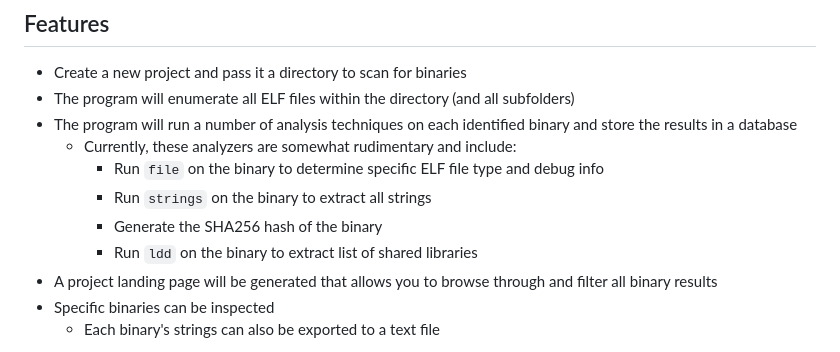
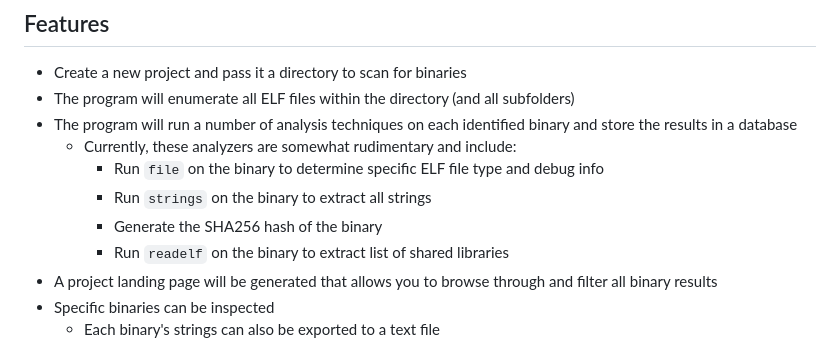
Before and after one commit to ttepatti/elf-analyzer, a Markdown page: README.md, the part around the change. GitHub-like rendering.

Commit message:
Updated README with corrected shared library analysis command

```diff
--- a/README.md
+++ b/README.md
@@ -23,7 +23,7 @@ Additional screenshots are included in the [screenshots/ folder](screenshots/REA
 		- Run `file` on the binary to determine specific ELF file type and debug info
 		- Run `strings` on the binary to extract all strings
 		- Generate the SHA256 hash of the binary
-		- Run `ldd` on the binary to extract list of shared libraries
+		- Run `readelf` on the binary to extract list of shared libraries
 - A project landing page will be generated that allows you to browse through and filter all binary results
 - Specific binaries can be inspected
 	- Each binary's strings can also be exported to a text file
```
